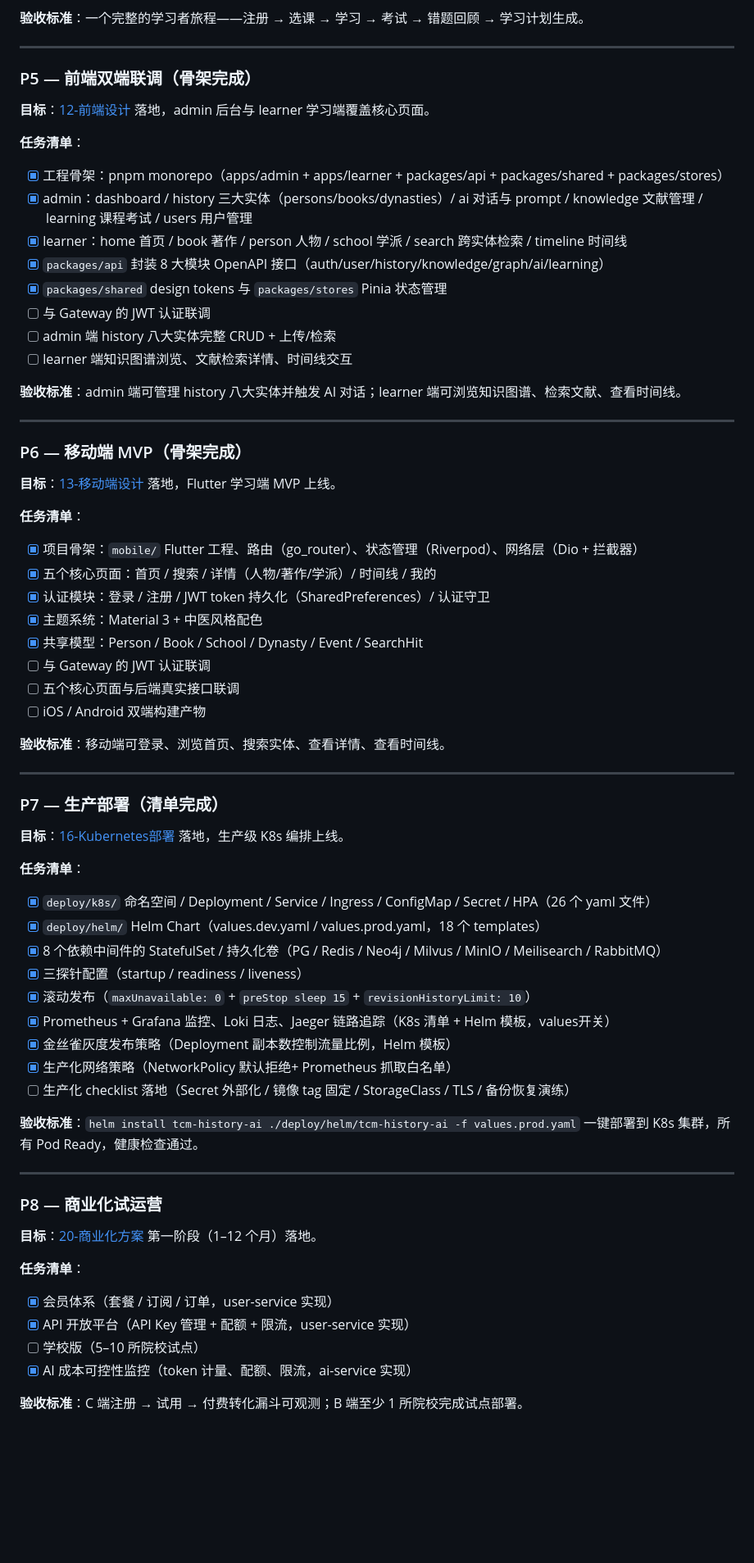
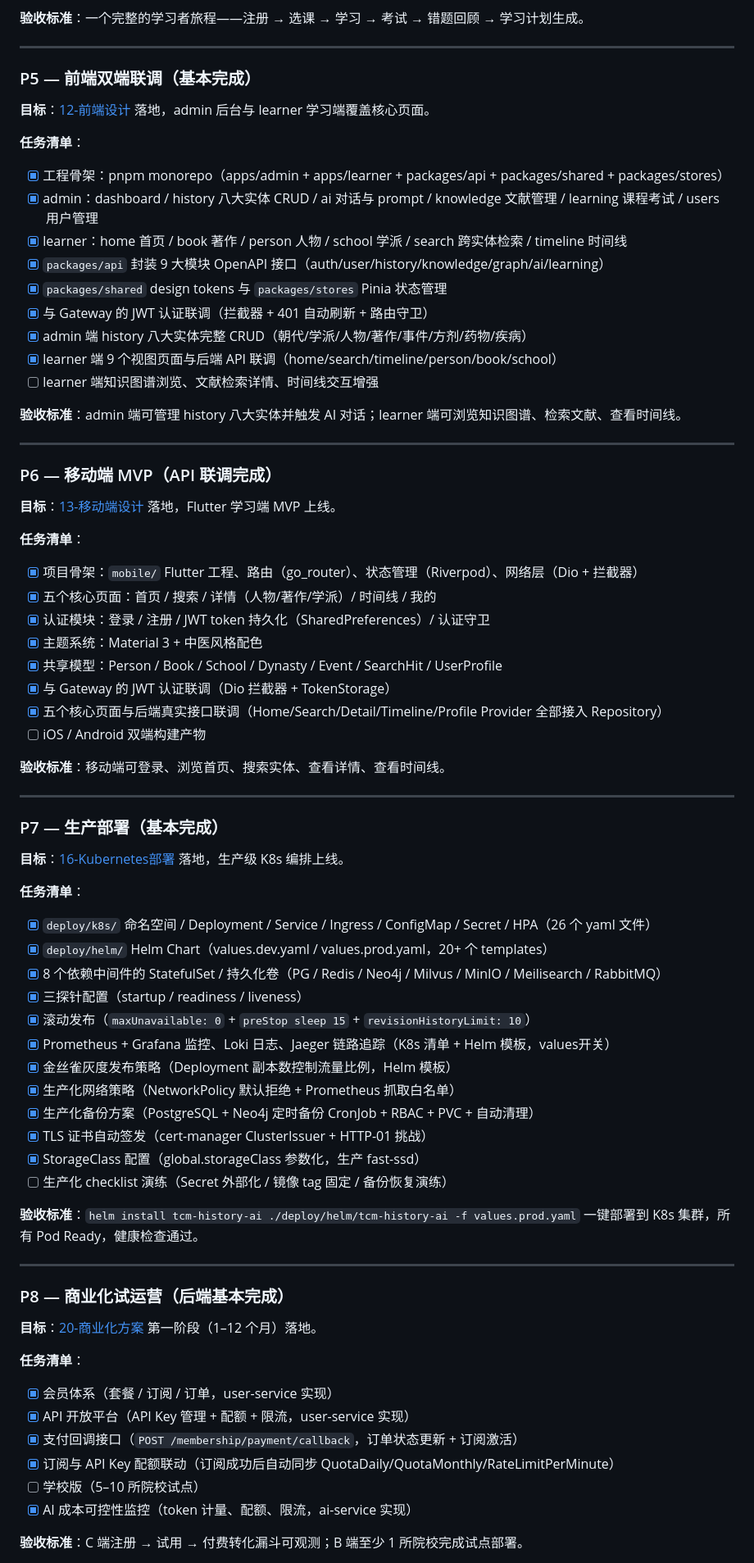
Before and after one commit to zhangzhenling/TCM-History-AI, a Markdown page: doc/21-开发路线图.md, the part around one of its changes. Shown at 82% size. Rendered like a GitHub page; blank space fills up the shorter version.

```diff
--- a/doc/21-开发路线图.md
+++ b/doc/21-开发路线图.md
@@ -95,26 +95,27 @@
 
 ---
 
-### P5 — 前端双端联调（骨架完成）
+### P5 — 前端双端联调（基本完成）
 
 **目标**：[12-前端设计](./12-前端设计.md) 落地，admin 后台与 learner 学习端覆盖核心页面。
 
 **任务清单**：
 
 - [x] 工程骨架：pnpm monorepo（apps/admin + apps/learner + packages/api + packages/shared + packages/stores）
-- [x] admin：dashboard / history 三大实体（persons/books/dynasties）/ ai 对话与 prompt / knowledge 文献管理 / learning 课程考试 / users 用户管理
+- [x] admin：dashboard / history 八大实体 CRUD / ai 对话与 prompt / knowledge 文献管理 / learning 课程考试 / users 用户管理
 - [x] learner：home 首页 / book 著作 / person 人物 / school 学派 / search 跨实体检索 / timeline 时间线
-- [x] `packages/api` 封装 8 大模块 OpenAPI 接口（auth/user/history/knowledge/graph/ai/learning）
+- [x] `packages/api` 封装 9 大模块 OpenAPI 接口（auth/user/history/knowledge/graph/ai/learning）
 - [x] `packages/shared` design tokens 与 `packages/stores` Pinia 状态管理
-- [ ] 与 Gateway 的 JWT 认证联调
-- [ ] admin 端 history 八大实体完整 CRUD + 上传/检索
-- [ ] learner 端知识图谱浏览、文献检索详情、时间线交互
+- [x] 与 Gateway 的 JWT 认证联调（拦截器 + 401 自动刷新 + 路由守卫）
+- [x] admin 端 history 八大实体完整 CRUD（朝代/学派/人物/著作/事件/方剂/药物/疾病）
+- [x] learner 端 9 个视图页面与后端 API 联调（home/search/timeline/person/book/school）
+- [ ] learner 端知识图谱浏览、文献检索详情、时间线交互增强
 
 **验收标准**：admin 端可管理 history 八大实体并触发 AI 对话；learner 端可浏览知识图谱、检索文献、查看时间线。
 
 ---
 
-### P6 — 移动端 MVP（骨架完成）
+### P6 — 移动端 MVP（API 联调完成）
 
 **目标**：[13-移动端设计](./13-移动端设计.md) 落地，Flutter 学习端 MVP 上线。
 
@@ -124,36 +125,39 @@
 - [x] 五个核心页面：首页 / 搜索 / 详情（人物/著作/学派）/ 时间线 / 我的
 - [x] 认证模块：登录 / 注册 / JWT token 持久化（SharedPreferences）/ 认证守卫
 - [x] 主题系统：Material 3 + 中医风格配色
-- [x] 共享模型：Person / Book / School / Dynasty / Event / SearchHit
-- [ ] 与 Gateway 的 JWT 认证联调
-- [ ] 五个核心页面与后端真实接口联调
+- [x] 共享模型：Person / Book / School / Dynasty / Event / SearchHit / UserProfile
+- [x] 与 Gateway 的 JWT 认证联调（Dio 拦截器 + TokenStorage）
+- [x] 五个核心页面与后端真实接口联调（Home/Search/Detail/Timeline/Profile Provider 全部接入 Repository）
 - [ ] iOS / Android 双端构建产物
 
 **验收标准**：移动端可登录、浏览首页、搜索实体、查看详情、查看时间线。
 
 ---
 
-### P7 — 生产部署（清单完成）
+### P7 — 生产部署（基本完成）
 
 **目标**：[16-Kubernetes部署](./16-Kubernetes部署.md) 落地，生产级 K8s 编排上线。
 
 **任务清单**：
 
 - [x] `deploy/k8s/` 命名空间 / Deployment / Service / Ingress / ConfigMap / Secret / HPA（26 个 yaml 文件）
-- [x] `deploy/helm/` Helm Chart（values.dev.yaml / values.prod.yaml，18 个 templates）
+- [x] `deploy/helm/` Helm Chart（values.dev.yaml / values.prod.yaml，20+ 个 templates）
 - [x] 8 个依赖中间件的 StatefulSet / 持久化卷（PG / Redis / Neo4j / Milvus / MinIO / Meilisearch / RabbitMQ）
 - [x] 三探针配置（startup / readiness / liveness）
 - [x] 滚动发布（`maxUnavailable: 0` + `preStop sleep 15` + `revisionHistoryLimit: 10`）
 - [x] Prometheus + Grafana 监控、Loki 日志、Jaeger 链路追踪（K8s 清单 + Helm 模板，values开关）
 - [x] 金丝雀灰度发布策略（Deployment 副本数控制流量比例，Helm 模板）
-- [x] 生产化网络策略（NetworkPolicy 默认拒绝+ Prometheus 抓取白名单）
-- [ ] 生产化 checklist 落地（Secret 外部化 / 镜像 tag 固定 / StorageClass / TLS / 备份恢复演练）
+- [x] 生产化网络策略（NetworkPolicy 默认拒绝 + Prometheus 抓取白名单）
+- [x] 生产化备份方案（PostgreSQL + Neo4j 定时备份 CronJob + RBAC + PVC + 自动清理）
+- [x] TLS 证书自动签发（cert-manager ClusterIssuer + HTTP-01 挑战）
+- [x] StorageClass 配置（global.storageClass 参数化，生产 fast-ssd）
+- [ ] 生产化 checklist 演练（Secret 外部化 / 镜像 tag 固定 / 备份恢复演练）
 
 **验收标准**：`helm install tcm-history-ai ./deploy/helm/tcm-history-ai -f values.prod.yaml` 一键部署到 K8s 集群，所有 Pod Ready，健康检查通过。
 
 ---
 
-### P8 — 商业化试运营
+### P8 — 商业化试运营（后端基本完成）
 
 **目标**：[20-商业化方案](./20-商业化方案.md) 第一阶段（1–12 个月）落地。
 
@@ -161,6 +165,8 @@
 
 - [x] 会员体系（套餐 / 订阅 / 订单，user-service 实现）
 - [x] API 开放平台（API Key 管理 + 配额 + 限流，user-service 实现）
+- [x] 支付回调接口（`POST /membership/payment/callback`，订单状态更新 + 订阅激活）
+- [x] 订阅与 API Key 配额联动（订阅成功后自动同步 QuotaDaily/QuotaMonthly/RateLimitPerMinute）
 - [ ] 学校版（5–10 所院校试点）
 - [x] AI 成本可控性监控（token 计量、配额、限流，ai-service 实现）
 
```
Also changed, not shown: other parts of doc/21-开发路线图.md (+23 -7 lines), README.md (+1 -0 lines).
